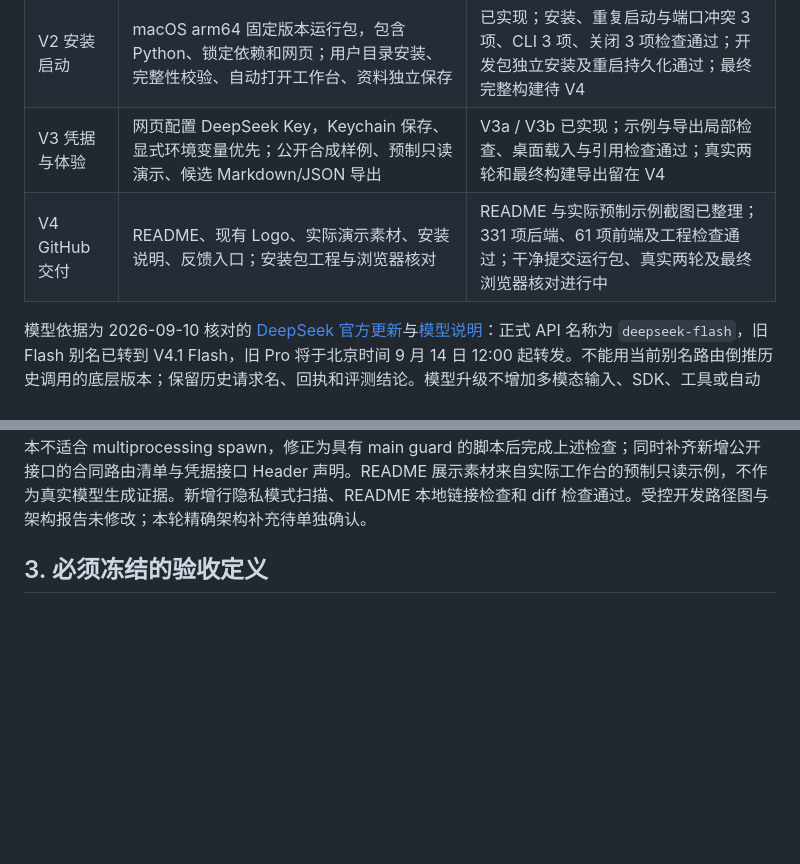
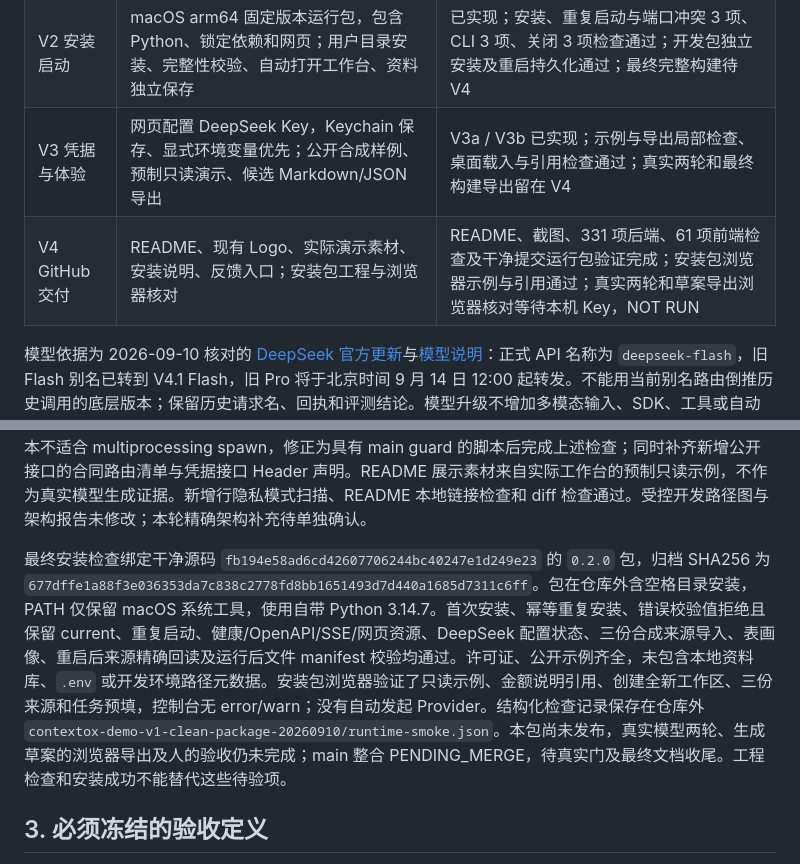
Before and after one commit to archerthegoat/contextox-agent, a Markdown page: docs/R1系统重规划与验收指标.md, 2 parts joined by grey strips. Rendered like a GitHub page; blank space fills up the shorter version.

Commit message:
docs(acceptance): record clean bundle and browser verification

```diff
--- a/docs/R1系统重规划与验收指标.md
+++ b/docs/R1系统重规划与验收指标.md
@@ -101,7 +101,7 @@ G0 可同步开展 R2 合同对齐。G1 通过后，若 R2 精确接口和迁移
 | V1 模型对齐 | 新请求使用 `deepseek-flash`；demo-fast 非思考、生产 high；旧配置与回执可回读，旧别名不再用于创建 Provider | 已实现；27 项模型配置、子进程 HTTP、控制器与画像解释检查通过；接口已重新生成；真实新模型验证 NOT RUN |
 | V2 安装启动 | macOS arm64 固定版本运行包，包含 Python、锁定依赖和网页；用户目录安装、完整性校验、自动打开工作台、资料独立保存 | 已实现；安装、重复启动与端口冲突 3 项、CLI 3 项、关闭 3 项检查通过；开发包独立安装及重启持久化通过；最终完整构建待 V4 |
 | V3 凭据与体验 | 网页配置 DeepSeek Key，Keychain 保存、显式环境变量优先；公开合成样例、预制只读演示、候选 Markdown/JSON 导出 | V3a / V3b 已实现；示例与导出局部检查、桌面载入与引用检查通过；真实两轮和最终构建导出留在 V4 |
-| V4 GitHub 交付 | README、现有 Logo、实际演示素材、安装说明、反馈入口；安装包工程与浏览器核对 | README 与实际预制示例截图已整理；331 项后端、61 项前端及工程检查通过；干净提交运行包、真实两轮及最终浏览器核对进行中 |
+| V4 GitHub 交付 | README、现有 Logo、实际演示素材、安装说明、反馈入口；安装包工程与浏览器核对 | README、截图、331 项后端、61 项前端检查及干净提交运行包验证完成；安装包浏览器示例与引用通过；真实两轮和草案导出浏览器核对等待本机 Key，NOT RUN |
 
 模型依据为 2026-09-10 核对的 [DeepSeek 官方更新](https://api-docs.deepseek.com/zh-cn/updates/)与[模型说明](https://api-docs.deepseek.com/zh-cn/quick_start/pricing/)：正式 API 名称为 `deepseek-flash`，旧 Flash 别名已转到 V4.1 Flash，旧 Pro 将于北京时间 9 月 14 日 12:00 起转发。不能用当前别名路由倒推历史调用的底层版本；保留历史请求名、回执和评测结论。模型升级不增加多模态输入、SDK、工具或自动重试。
 
@@ -116,6 +116,8 @@ V3a 使用 Python 标准库调用 macOS SecItem，凭据仅保存在本机登录
 V3b 新增公开合成 `orders-v1`：6 笔订单、3 个客户及说明文档。预制候选是只读展示材料，不写入真实 Run 或批准记录；载入通过既有 Workspace 与资料准入接口创建全新工作区，预填任务、选择对应来源，不调用 Provider。候选导出在一个读取事务中校验当前 version/hash、Workspace、来源权限与 locator，保留所有字段维度、关系、未知项、最新澄清回答与精确批准版本；明确不代表这些回答已全部被当前草案采纳，亦不批准 Contract 或完成 Mission。JSON/Markdown 均由同一 Pydantic 对象生成，不导出来源原始行或 Provider 内容。代理浏览器已验证预制引用打开说明、载入三份来源与任务预填；390 px 窄窗口配置入口可见。修复旧样式在窄窗口隐藏全部顶部工具的问题。此处仍是开发构建证据，最终构建及真实语义门另记。
 
 V4 工程检查：锁定 UV 同步、Python 编译、331 项标准库测试、OpenAPI/TypeScript 漂移、类型检查、61 项前端测试及 Vite 构建通过。npm 以 `--ignore-scripts` 清洁安装，审计 0 漏洞；没有新增依赖。doctor 的环境、接口及静态资源检查通过，Provider 继续为 not_run，整体 partial。全量测试显式隔离用户 Keychain，仅使用测试合成凭据；真实 Provider 调用累计 0/5。首次通过 stdin 启动测试的临时脚本不适合 multiprocessing spawn，修正为具有 main guard 的脚本后完成上述检查；同时补齐新增公开接口的合同路由清单与凭据接口 Header 声明。README 展示素材来自实际工作台的预制只读示例，不作为真实模型生成证据。新增行隐私模式扫描、README 本地链接检查和 diff 检查通过。受控开发路径图与架构报告未修改；本轮精确架构补充待单独确认。
+
+最终安装检查绑定干净源码 `fb194e58ad6cd42607706244bc40247e1d249e23` 的 `0.2.0` 包，归档 SHA256 为 `677dffe1a88f3e036353da7c838c2778fd8bb1651493d7d440a1685d7311c6ff`。包在仓库外含空格目录安装，PATH 仅保留 macOS 系统工具，使用自带 Python 3.14.7。首次安装、幂等重复安装、错误校验值拒绝且保留 current、重复启动、健康/OpenAPI/SSE/网页资源、DeepSeek 配置状态、三份合成来源导入、表画像、重启后来源精确回读及运行后文件 manifest 校验均通过。许可证、公开示例齐全，未包含本地资料库、`.env` 或开发环境路径元数据。安装包浏览器验证了只读示例、金额说明引用、创建全新工作区、三份来源和任务预填，控制台无 error/warn；没有自动发起 Provider。结构化检查记录保存在仓库外 `contextox-demo-v1-clean-package-20260910/runtime-smoke.json`。本包尚未发布，真实模型两轮、生成草案的浏览器导出及人的验收仍未完成；main 整合 PENDING_MERGE，待真实门及最终文档收尾。工程检查和安装成功不能替代这些待验项。
 
 ## 3. 必须冻结的验收定义
 
```
